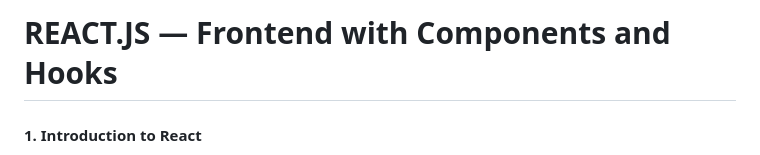
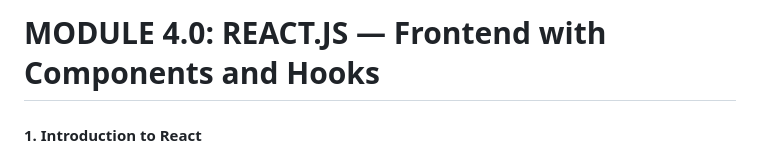
Before and after one commit to its-swaroop/web-development-bootcamp-2k25, a Markdown page: frontend-core/MODULE 4.0: REACT.JS — Frontend with Components and Hooks README.md, the part around the change. GitHub-like rendering.

```diff
--- a/frontend-core/MODULE 4.0: REACT.JS — Frontend with Components and Hooks README.md
+++ b/frontend-core/MODULE 4.0: REACT.JS — Frontend with Components and Hooks README.md
@@ -1,4 +1,4 @@
-#  REACT.JS — Frontend with Components and Hooks
+#  MODULE 4.0: REACT.JS — Frontend with Components and Hooks
 
 #### 1. Introduction to React
 
```
